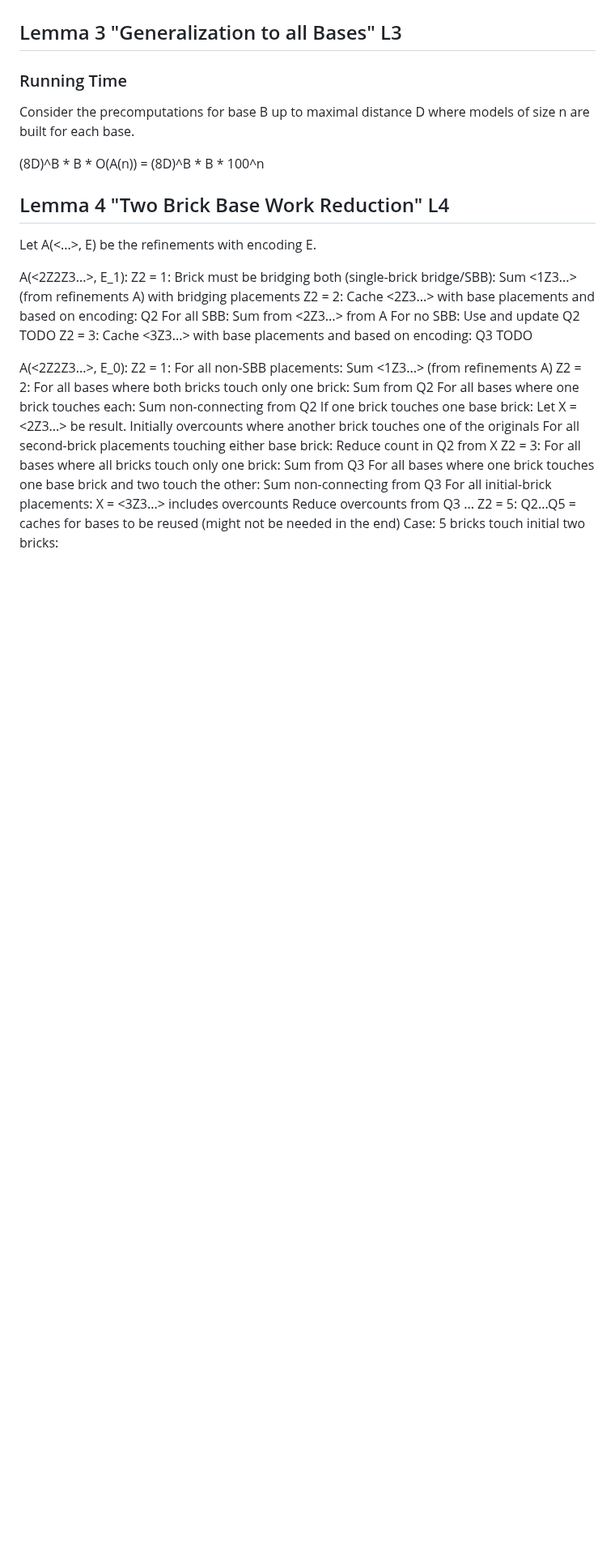
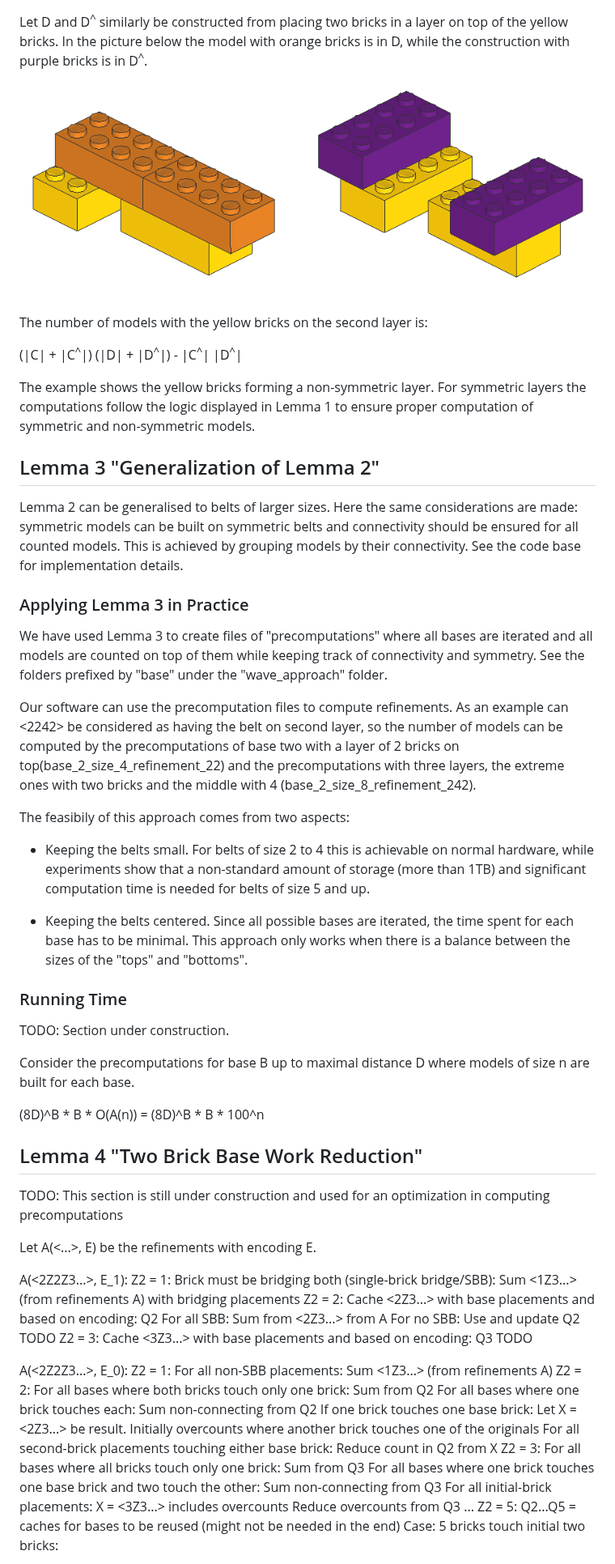
Before and after one commit to LasseD/A112389, a Markdown page: README.md, the part around one of its changes. Shown at 81% size. Drawn GitHub-style; pictures changed too: images/l2_bottom_only.png (added); blank space fills up the shorter version.

```diff
--- a/README.md
+++ b/README.md
@@ -155,15 +170,48 @@ TODO
+Let D and D<sup>^</sup> similarly be constructed from placing two bricks in a layer on top of the yellow bricks. In the picture below the model with orange bricks is in D, while the construction with purple bricks is in D<sup>^</sup>.
+
+![Examples of constructing tops above the yellow bricks.](images/l2_bottom_only.png)
+
+The number of models with the yellow bricks on the second layer is:
+
+(|C| + |C<sup>^</sup>|) (|D| + |D<sup>^</sup>|) - |C<sup>^</sup>| |D<sup>^</sup>|
+
+The example shows the yellow bricks forming a non-symmetric layer. For symmetric layers the computations follow the logic displayed in Lemma 1 to ensure proper computation of symmetric and non-symmetric models.
 
 
-## Lemma 3 "Generalization to all Bases" L3
+## Lemma 3 "Generalization of Lemma 2"
+
+Lemma 2 can be generalised to belts of larger sizes. Here the same considerations are made: symmetric models can be built on symmetric belts and connectivity should be ensured for all counted models. This is achieved by grouping models by their connectivity. See the code base for implementation details.
+
+### Applying Lemma 3 in Practice
+
+We have used Lemma 3 to create files of "precomputations" where all bases are iterated and all models are counted on top of them while keeping track of connectivity and symmetry. See the folders prefixed by "base" under the "wave_approach" folder.
+
+Our software can use the precomputation files to compute refinements. As an example can <2242> be considered as having the belt on second layer, so the number of models can be computed by the precomputations of base two with a layer of 2 bricks on top(base_2_size_4_refinement_22) and the precomputations with three layers, the extreme ones with two bricks and the middle with 4 (base_2_size_8_refinement_242).
+
+The feasibily of this approach comes from two aspects:
+
+- Keeping the belts small. For belts of size 2 to 4 this is achievable on normal hardware, while experiments show that a non-standard amount of storage (more than 1TB) and significant computation time is needed for belts of size 5 and up.
+
+- Keeping the belts centered. Since all possible bases are iterated, the time spent for each base has to be minimal. This approach only works when there is a balance between the sizes of the "tops" and "bottoms".
+
+
+
+
+
 
 ### Running Time
+
+TODO: Section under construction.
 
 Consider the precomputations for base B up to maximal distance D where models of size n are built for each base.
 
 (8D)^B  *  B * O(A(n)) = (8D)^B  *  B * 100^n
 
 
-## Lemma 4 "Two Brick Base Work Reduction" L4
+
+## Lemma 4 "Two Brick Base Work Reduction"
+
+TODO: This section is still under construction and used for an optimization in computing precomputations
 
 Let A(<...>, E) be the refinements with encoding E.
 
```
Also changed, not shown: other parts of README.md (+53 -38 lines), images/l2_center_only.png (added), images/l2_full1.png (added), images/l2_full2.png (added), images/l2_overview1.png (added), images/l2_top_only.png (added).
